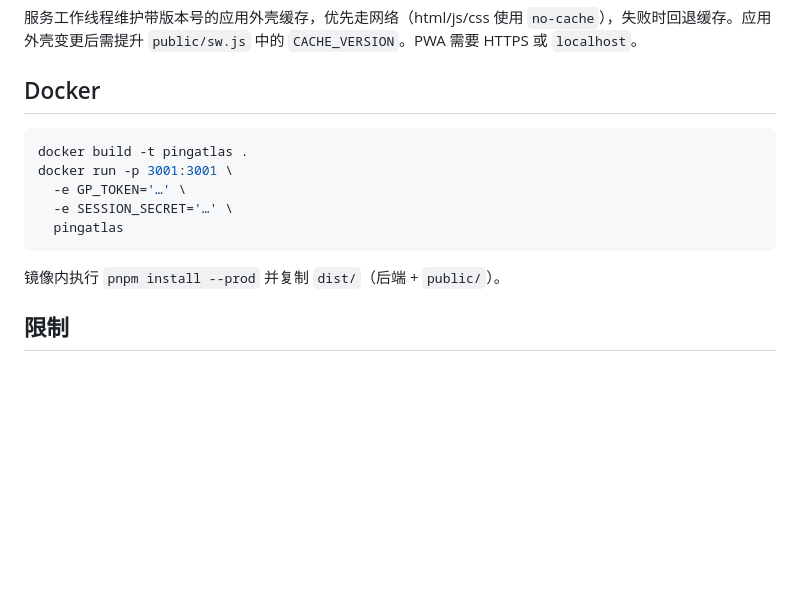
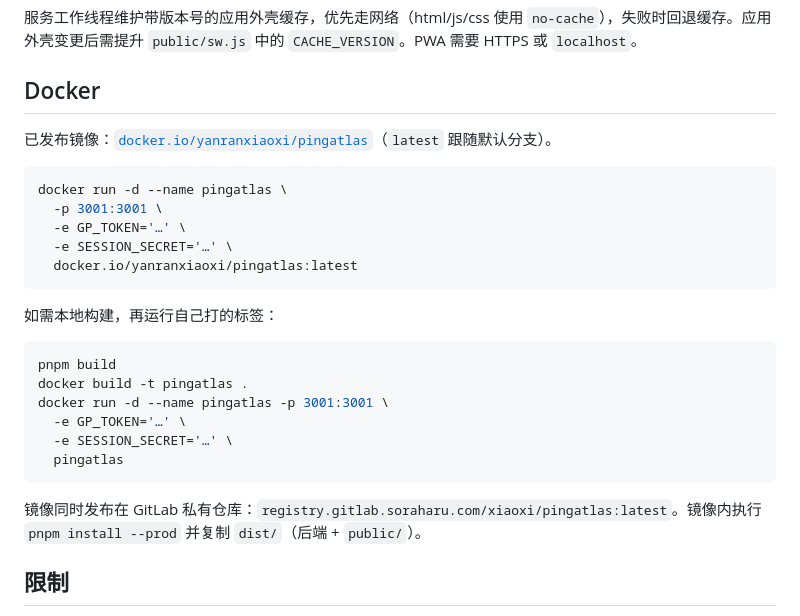
Before and after one commit to yanranxiaoxi/pingatlas, a Markdown page: README.zh-Hans.md, the part around the change. Rendered like a GitHub page; blank space fills up the shorter version.

````diff
--- a/README.zh-Hans.md
+++ b/README.zh-Hans.md
@@ -163,15 +163,28 @@ pnpm typecheck       # tsc --noEmit
 
 ## Docker
 
+已发布镜像：[`docker.io/yanranxiaoxi/pingatlas`](https://hub.docker.com/r/yanranxiaoxi/pingatlas)（`latest` 跟随默认分支）。
+
 ```bash
+docker run -d --name pingatlas \
+  -p 3001:3001 \
+  -e GP_TOKEN='…' \
+  -e SESSION_SECRET='…' \
+  docker.io/yanranxiaoxi/pingatlas:latest
+```
+
+如需本地构建，再运行自己打的标签：
+
+```bash
+pnpm build
 docker build -t pingatlas .
-docker run -p 3001:3001 \
+docker run -d --name pingatlas -p 3001:3001 \
   -e GP_TOKEN='…' \
   -e SESSION_SECRET='…' \
   pingatlas
 ```
 
-镜像内执行 `pnpm install --prod` 并复制 `dist/`（后端 + `public/`）。
+镜像同时发布在 GitLab 私有仓库：`registry.gitlab.soraharu.com/xiaoxi/pingatlas:latest`。镜像内执行 `pnpm install --prod` 并复制 `dist/`（后端 + `public/`）。
 
 ## 限制
 
````
Also changed, not shown: README.md (+15 -2 lines).
